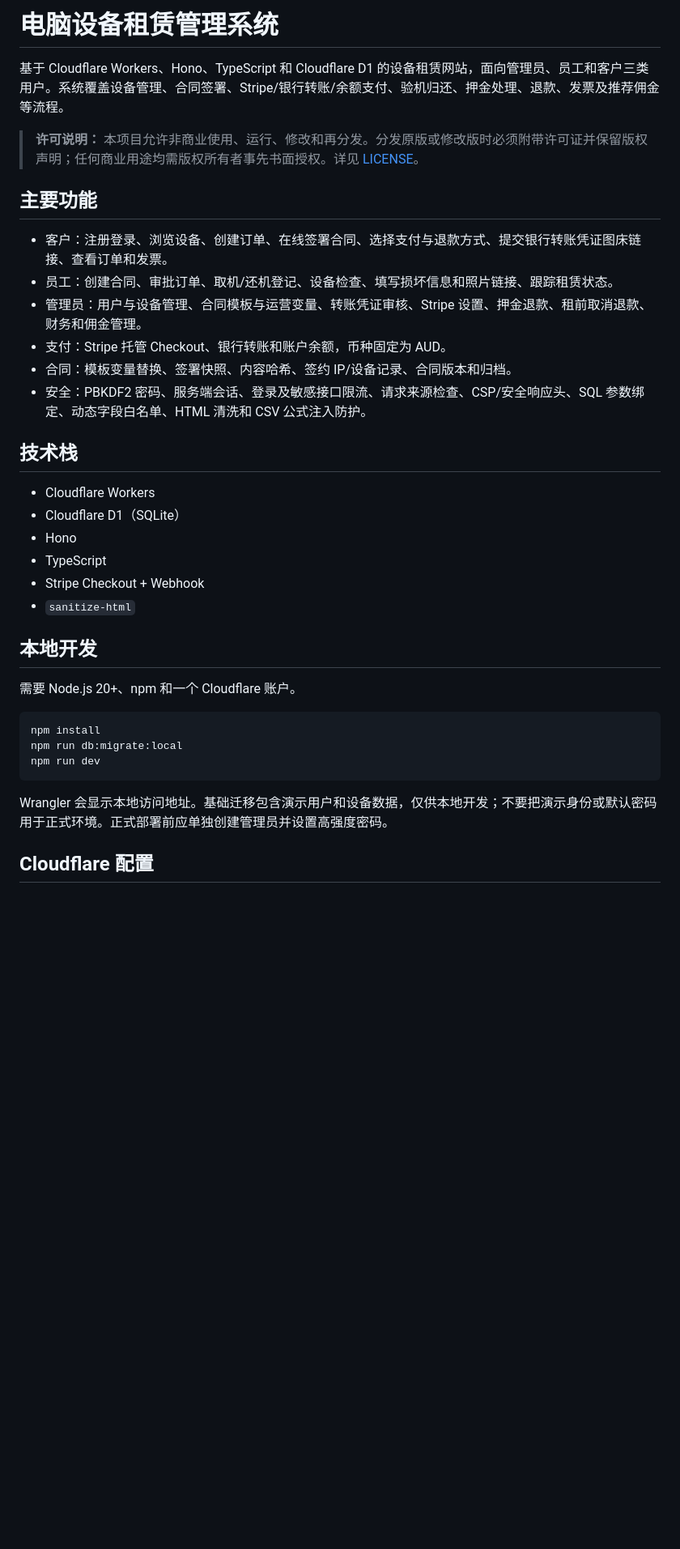
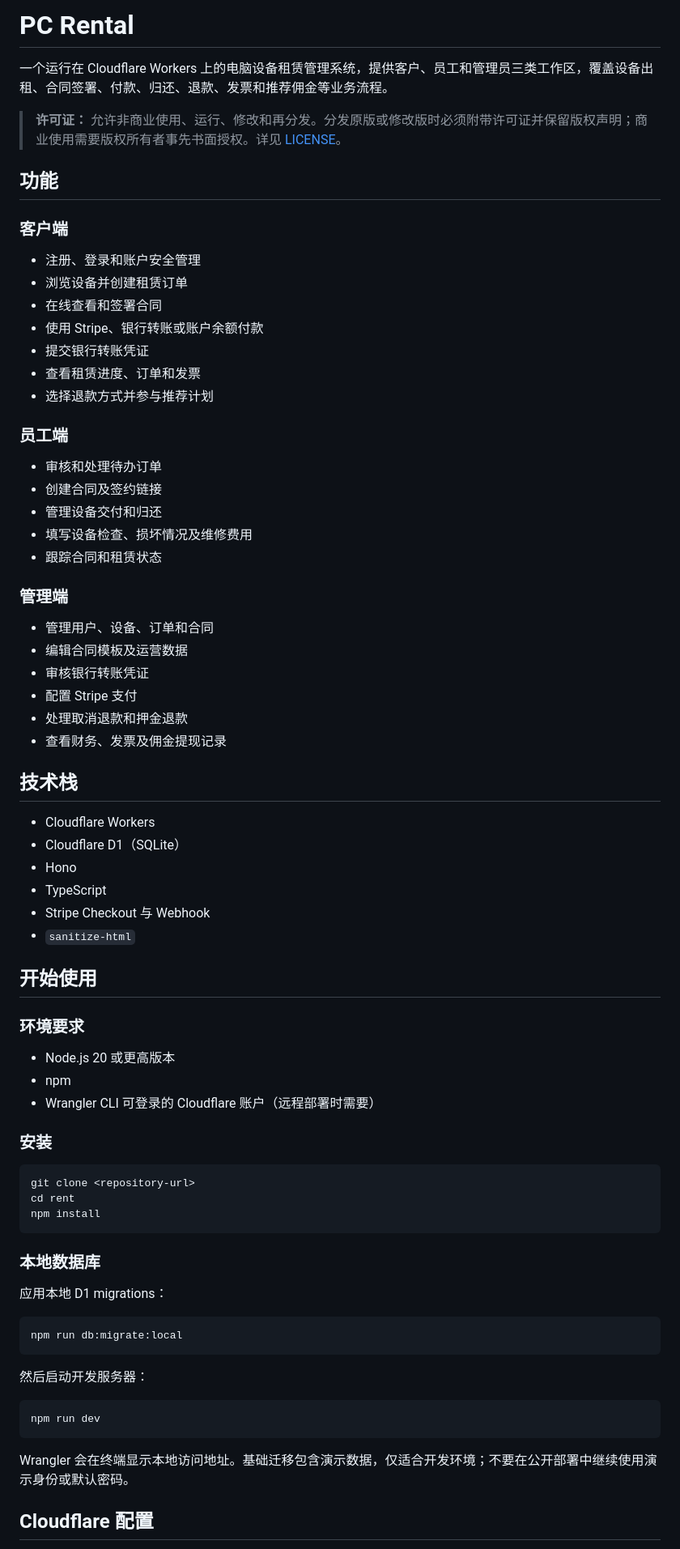
Before and after one commit to aaoqqqdd/rent, a Markdown page: README.md, the part around one of its changes. Shown at 81% size. Rendered like a GitHub page; blank space fills up the shorter version.

````diff
--- a/README.md
+++ b/README.md
@@ -1,17 +1,37 @@
-# 电脑设备租赁管理系统
+# PC Rental
 
-基于 Cloudflare Workers、Hono、TypeScript 和 Cloudflare D1 的设备租赁网站，面向管理员、员工和客户三类用户。系统覆盖设备管理、合同签署、Stripe/银行转账/余额支付、验机归还、押金处理、退款、发票及推荐佣金等流程。
+一个运行在 Cloudflare Workers 上的电脑设备租赁管理系统，提供客户、员工和管理员三类工作区，覆盖设备出租、合同签署、付款、归还、退款、发票和推荐佣金等业务流程。
 
-> **许可说明：** 本项目允许非商业使用、运行、修改和再分发。分发原版或修改版时必须附带许可证并保留版权声明；任何商业用途均需版权所有者事先书面授权。详见 [LICENSE](LICENSE)。
+> **许可证：** 允许非商业使用、运行、修改和再分发。分发原版或修改版时必须附带许可证并保留版权声明；商业使用需要版权所有者事先书面授权。详见 [LICENSE](LICENSE)。
 
-## 主要功能
+## 功能
 
-- 客户：注册登录、浏览设备、创建订单、在线签署合同、选择支付与退款方式、提交银行转账凭证图床链接、查看订单和发票。
-- 员工：创建合同、审批订单、取机/还机登记、设备检查、填写损坏信息和照片链接、跟踪租赁状态。
-- 管理员：用户与设备管理、合同模板与运营变量、转账凭证审核、Stripe 设置、押金退款、租前取消退款、财务和佣金管理。
-- 支付：Stripe 托管 Checkout、银行转账和账户余额，币种固定为 AUD。
-- 合同：模板变量替换、签署快照、内容哈希、签约 IP/设备记录、合同版本和归档。
-- 安全：PBKDF2 密码、服务端会话、登录及敏感接口限流、请求来源检查、CSP/安全响应头、SQL 参数绑定、动态字段白名单、HTML 清洗和 CSV 公式注入防护。
+### 客户端
+
+- 注册、登录和账户安全管理
+- 浏览设备并创建租赁订单
+- 在线查看和签署合同
+- 使用 Stripe、银行转账或账户余额付款
+- 提交银行转账凭证
+- 查看租赁进度、订单和发票
+- 选择退款方式并参与推荐计划
+
+### 员工端
+
+- 审核和处理待办订单
+- 创建合同及签约链接
+- 管理设备交付和归还
+- 填写设备检查、损坏情况及维修费用
+- 跟踪合同和租赁状态
+
+### 管理端
+
+- 管理用户、设备、订单和合同
+- 编辑合同模板及运营数据
+- 审核银行转账凭证
+- 配置 Stripe 支付
+- 处理取消退款和押金退款
+- 查看财务、发票及佣金提现记录
 
 ## 技术栈
 
@@ -19,20 +39,40 @@
 - Cloudflare D1（SQLite）
 - Hono
 - TypeScript
-- Stripe Checkout + Webhook
+- Stripe Checkout 与 Webhook
 - `sanitize-html`
 
-## 本地开发
+## 开始使用
 
-需要 Node.js 20+、npm 和一个 Cloudflare 账户。
+### 环境要求
+
+- Node.js 20 或更高版本
+- npm
+- Wrangler CLI 可登录的 Cloudflare 账户（远程部署时需要）
+
+### 安装
 
 ```bash
+git clone <repository-url>
+cd rent
 npm install
+```
+
+### 本地数据库
+
+应用本地 D1 migrations：
+
+```bash
 npm run db:migrate:local
+```
+
+然后启动开发服务器：
+
+```bash
 npm run dev
 ```
 
-Wrangler 会显示本地访问地址。基础迁移包含演示用户和设备数据，仅供本地开发；不要把演示身份或默认密码用于正式环境。正式部署前应单独创建管理员并设置高强度密码。
+Wrangler 会在终端显示本地访问地址。基础迁移包含演示数据，仅适合开发环境；不要在公开部署中继续使用演示身份或默认密码。
 
 ## Cloudflare 配置
 
````
Also changed, not shown: other parts of README.md (+90 -97 lines).
